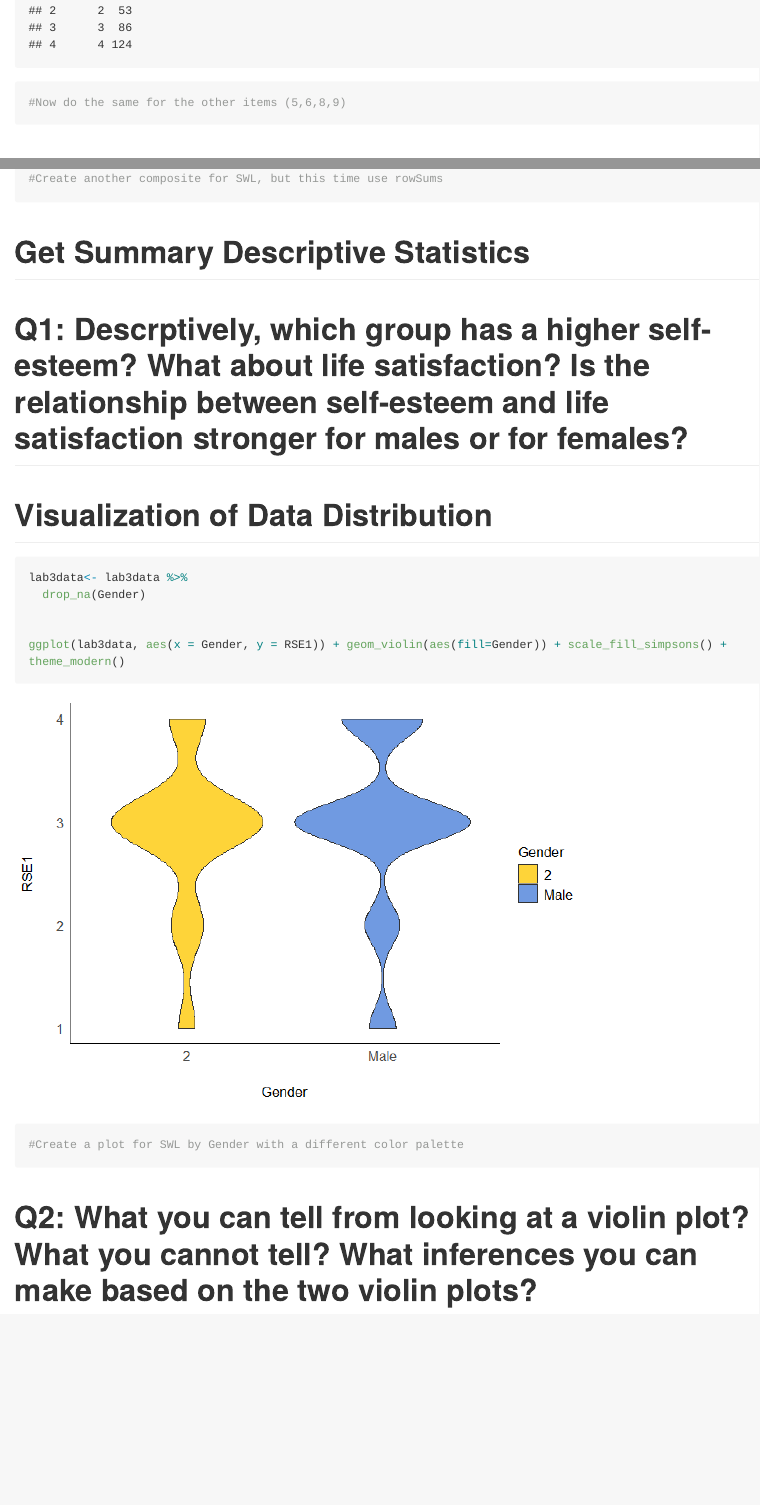
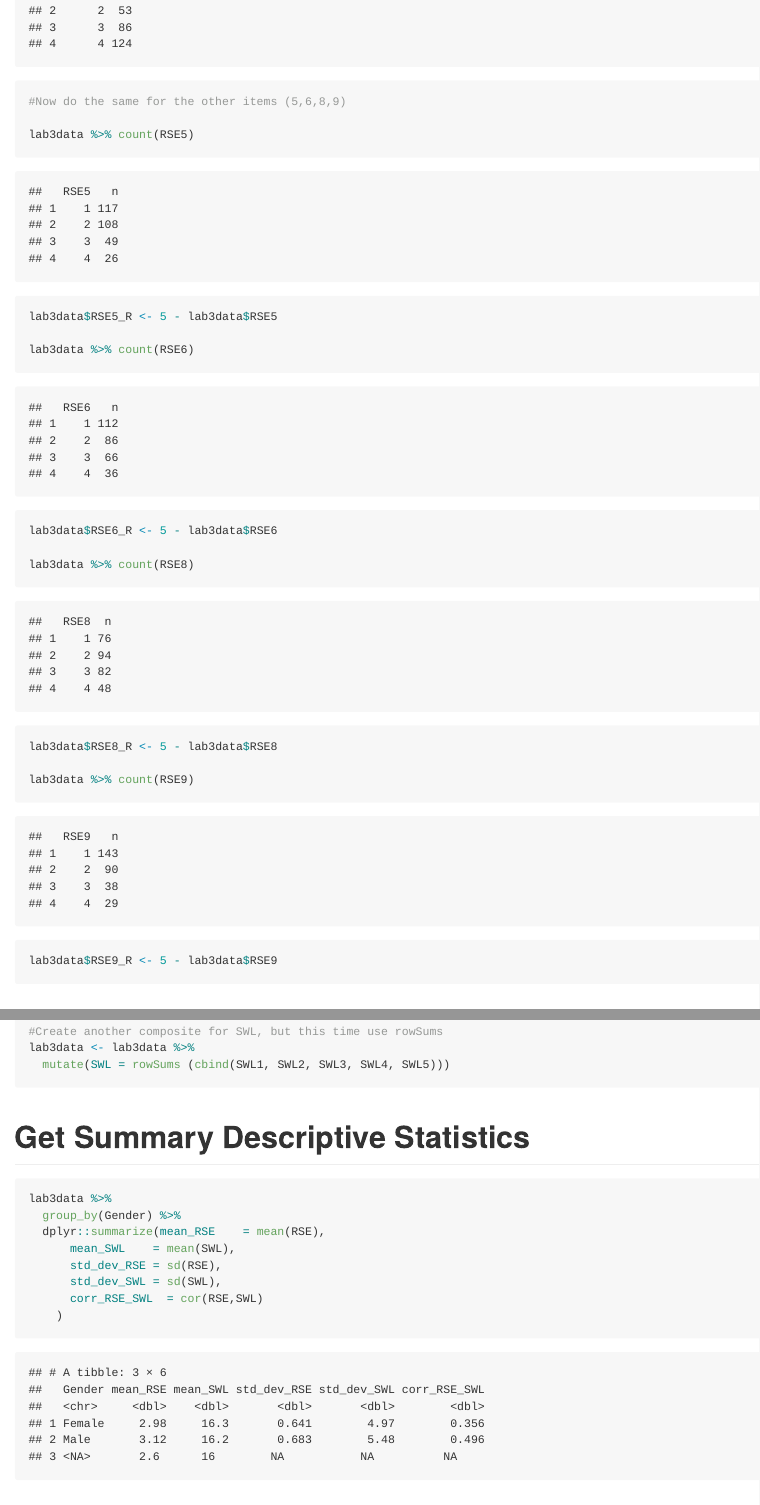
Before and after one commit to tmichioka/Lab3, an R Markdown document (Lab3.Rmd): the page in a window 1100 px wide, from 3950 px down before the commit and from 3990 px down after it, so that both start at the same text, and a second part further down, joined at a grey line. The pictures show the output file Lab3.md that the author committed with the source, drawn offline in the style of GitHub; long lines of code are wrapped.

Commit message:
Main take away
As long as you can declare and justify, you can do whatever you want with your data

````diff
--- a/Lab3.Rmd
+++ b/Lab3.Rmd
@@ -69,6 +72,21 @@ lab3data %>% count(RSE2_R)
 
 #Now do the same for the other items (5,6,8,9)
 
+lab3data %>% count(RSE5)
+
+lab3data$RSE5_R <- 5 - lab3data$RSE5
+
+lab3data %>% count(RSE6)
+
+lab3data$RSE6_R <- 5 - lab3data$RSE6
+
+lab3data %>% count(RSE8)
+
+lab3data$RSE8_R <- 5 - lab3data$RSE8
+
+lab3data %>% count(RSE9)
+
+lab3data$RSE9_R <- 5 - lab3data$RSE9
 
 ```
 
@@ -85,5 +103,7 @@ lab3data %>% count(RSE2_R)
 
 #Create another composite for SWL, but this time use rowSums
+lab3data <- lab3data %>%
+  mutate(SWL = rowSums (cbind(SWL1, SWL2, SWL3, SWL4, SWL5)))
 
 ```
 
@@ -91,4 +111,10 @@ lab3data %>% count(RSE2_R)
 # Get Summary Descriptive Statistics
 ```{r}
 
-
+lab3data %>%
+  group_by(Gender) %>%
+  dplyr::summarize(mean_RSE    = mean(RSE),
+      mean_SWL    = mean(SWL),
+      std_dev_RSE = sd(RSE),
+      std_dev_SWL = sd(SWL),
+      corr_RSE_SWL  = cor(RSE,SWL)
@@ -107,4 +134,3 @@ lab3data<- lab3data %>%
   drop_na(Gender)
 
 
-ggplot(lab3data, aes(x = Gender, y = RSE1)) + geom_violin(aes(fill=Gender)) + scale_fill_simpsons() + theme_modern()
````
Also changed, not shown: Lab3.md, Lab3_files/figure-gfm/unnamed-chunk-8-1.png, Lab3_files/figure-gfm/unnamed-chunk-8-2.png (added), Lab3.Rmd (20 more changed lines).
